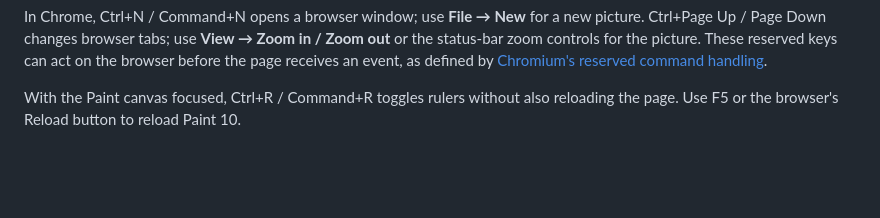
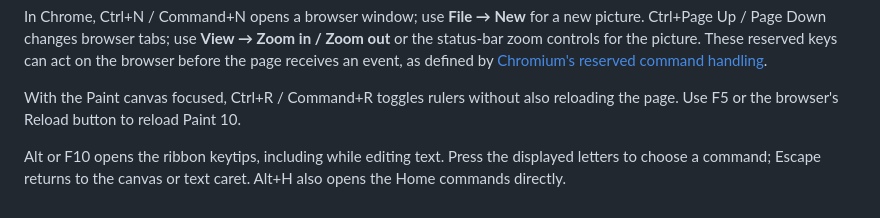
Before and after one commit to eiis1000/paint-10, a Markdown page: web/README.md, the part around the change. GitHub-like rendering; blank space fills up the shorter version.

```diff
--- a/web/README.md
+++ b/web/README.md
@@ -67,3 +67,7 @@ can act on the browser before the page receives an event, as defined by
 
 With the Paint canvas focused, Ctrl+R / Command+R toggles rulers without also
 reloading the page. Use F5 or the browser's Reload button to reload Paint 10.
+
+Alt or F10 opens the ribbon keytips, including while editing text. Press the
+displayed letters to choose a command; Escape returns to the canvas or text
+caret. Alt+H also opens the Home commands directly.
```
